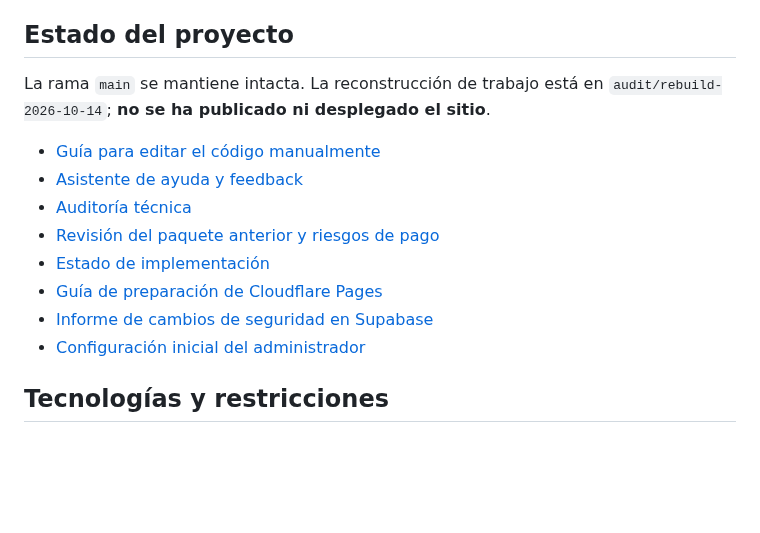
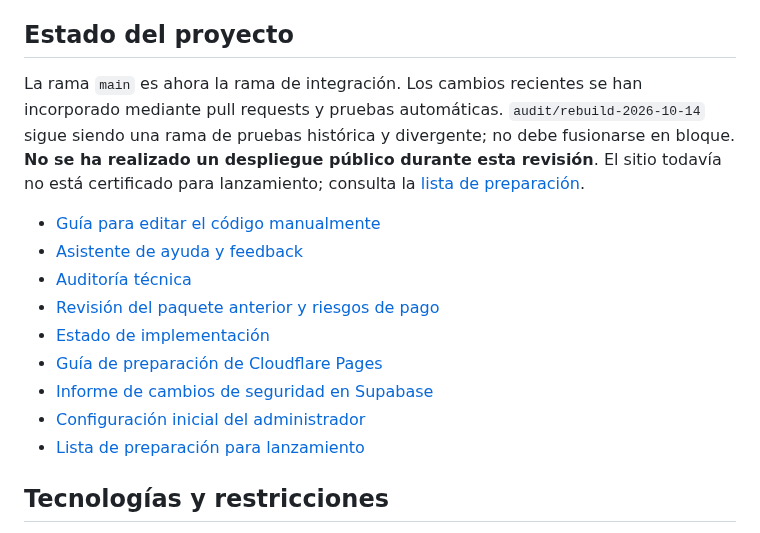
Before and after one commit to RobertDeva/Universo-Geek, a Markdown page: README.md, the part around the change. Drawn GitHub-style; blank space fills up the shorter version.

Commit message:
docs: clarify current integration and release status

```diff
--- a/README.md
+++ b/README.md
@@ -4,7 +4,7 @@ Plataforma en preparación para comunidad gamer, anime, manga y manhwa, enfocada
 
 ## Estado del proyecto
 
-La rama `main` se mantiene intacta. La reconstrucción de trabajo está en `audit/rebuild-2026-10-14`; **no se ha publicado ni desplegado el sitio**.
+La rama `main` es ahora la rama de integración. Los cambios recientes se han incorporado mediante pull requests y pruebas automáticas. `audit/rebuild-2026-10-14` sigue siendo una rama de pruebas histórica y divergente; no debe fusionarse en bloque. **No se ha realizado un despliegue público durante esta revisión**. El sitio todavía no está certificado para lanzamiento; consulta la [lista de preparación](docs/RELEASE-CHECKLIST-2026-10-16.md).
 
 - [Guía para editar el código manualmente](docs/GUIA-CODIGO-HUMANO.md)
 - [Asistente de ayuda y feedback](docs/ASISTENTE-Y-FEEDBACK.md)
@@ -14,6 +14,7 @@ La rama `main` se mantiene intacta. La reconstrucción de trabajo está en `audi
 - [Guía de preparación de Cloudflare Pages](docs/CLOUDFLARE-PAGES.md)
 - [Informe de cambios de seguridad en Supabase](docs/DB-SECURITY-2026-10-14.md)
 - [Configuración inicial del administrador](docs/ADMIN-BOOTSTRAP.md)
+- [Lista de preparación para lanzamiento](docs/RELEASE-CHECKLIST-2026-10-16.md)
 
 ## Tecnologías y restricciones
 
```
